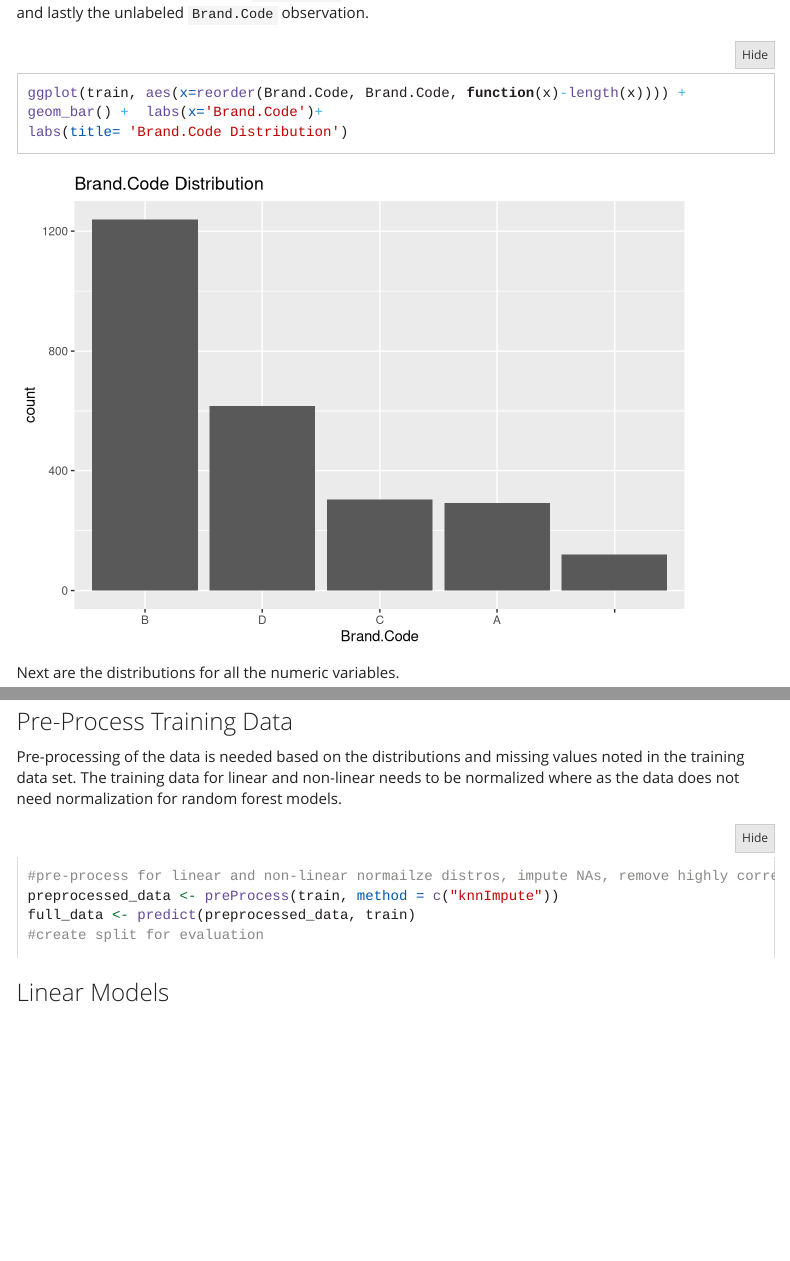
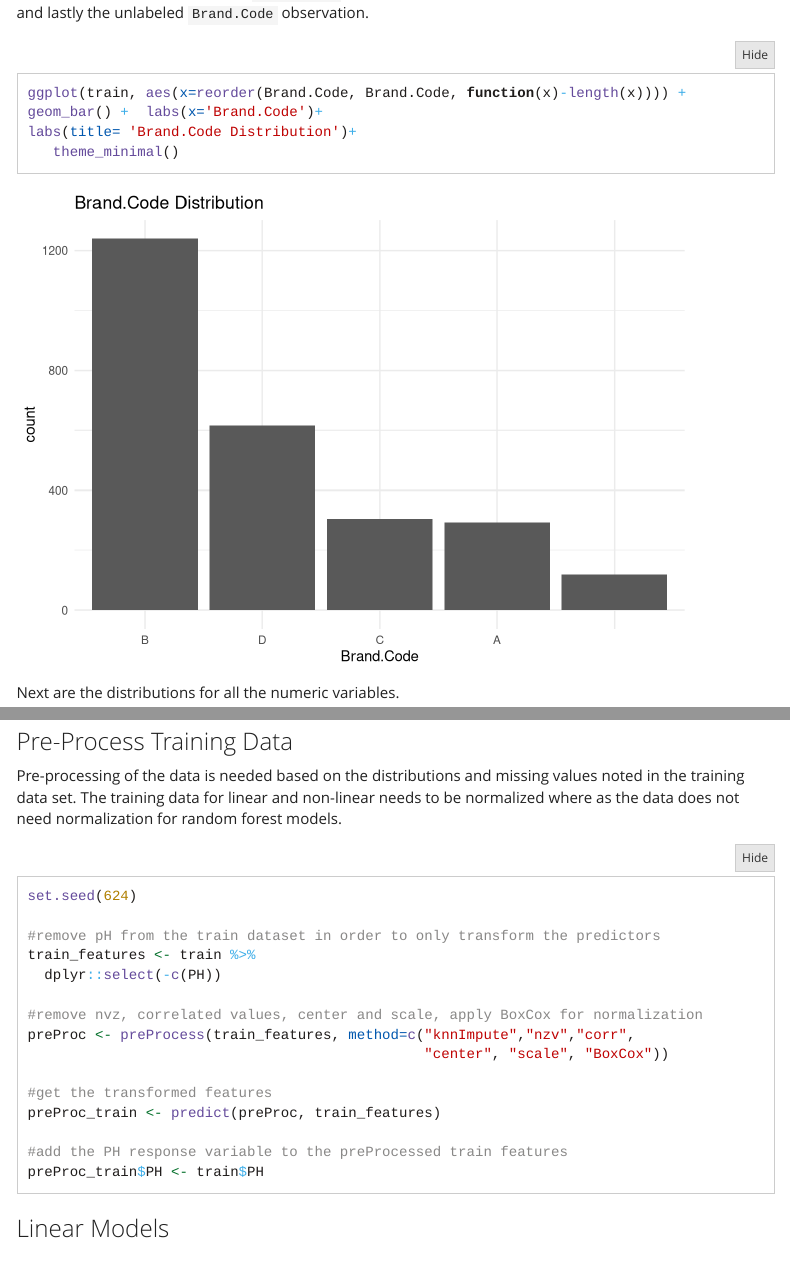
Before and after one commit to gabbypaola/DATA624, an R Markdown document (Project 2/Project2.Rmd): the page in a window 1100 px wide, from 4540 px down, and a second part further down, joined at a grey line. Rendered offline with R 4.5, knitr and Pandoc, with nearby package versions; folded parts are opened; some code elsewhere in the file could not run offline; menus at the side of the page are left out.

Commit message:
Project 2

````diff
--- a/Project 2/Project2.Rmd
+++ b/Project 2/Project2.Rmd
@@ -95,7 +95,8 @@ Below is the distribution of the `Brand.Code` variable. The variable has 5 level
 ```{r}
 ggplot(train, aes(x=reorder(Brand.Code, Brand.Code, function(x)-length(x)))) +
 geom_bar() +  labs(x='Brand.Code')+
-labs(title= 'Brand.Code Distribution')
+labs(title= 'Brand.Code Distribution')+
+   theme_minimal()
 ```
 
 Next are the distributions for all the numeric variables.
@@ -198,10 +204,21 @@ train <- train %>%
 Pre-processing of the data is needed based on the distributions and missing values noted in the training data set. The training data for linear and non-linear needs to be normalized where as the data does not need normalization for random forest models.
 
 ```{r}
-#pre-process for linear and non-linear normailze distros, impute NAs, remove highly correlated vars
-preprocessed_data <- preProcess(train, method = c("knnImpute"))
-full_data <- predict(preprocessed_data, train)
-#create split for evaluation
+set.seed(624)
+
+#remove pH from the train dataset in order to only transform the predictors
+train_features <- train %>%
+  dplyr::select(-c(PH))
+
+#remove nvz, correlated values, center and scale, apply BoxCox for normalization
+preProc <- preProcess(train_features, method=c("knnImpute","nzv","corr",
+                                               "center", "scale", "BoxCox"))
+
+#get the transformed features
+preProc_train <- predict(preProc, train_features)
+
+#add the PH response variable to the preProcessed train features
+preProc_train$PH <- train$PH
 ```
 
 
````
Also changed, not shown: Project 2/Project2.Rmd (15 more changed lines).
